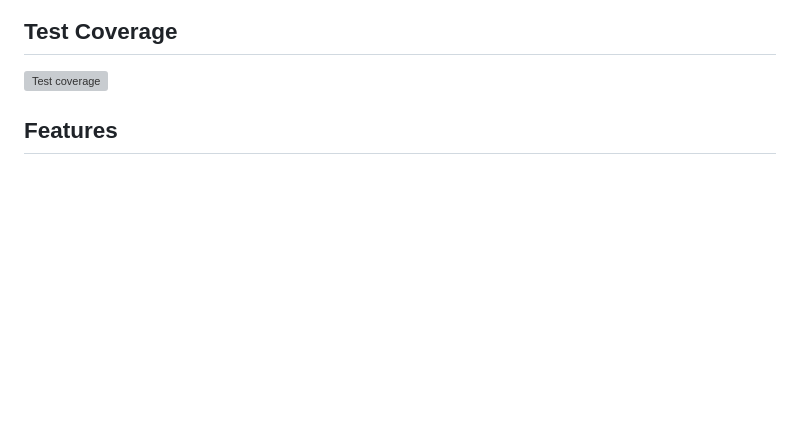
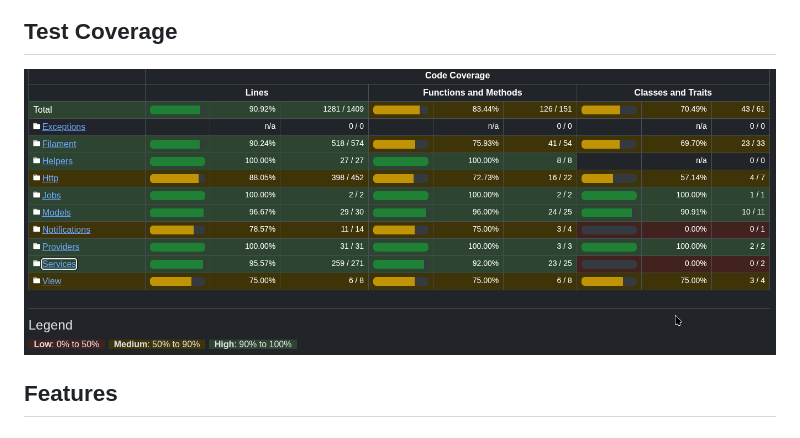
Before and after one commit to vivek80801/tiny_commerce, a Markdown page: README.md, the part around the change. GitHub-like rendering; blank space fills up the shorter version; grey boxes are pictures that could not be loaded.

Commit message:
[Docs]: Fix README code coverage image was not showing

```diff
--- a/README.md
+++ b/README.md
@@ -29,7 +29,7 @@ Password: admin@123
 
 ## Test Coverage
 
-![Test coverage](./preview/laravel_tiny_commerce_test_coverage.png.png)
+![Test coverage](./preview/laravel_tiny_commerce_test_coverage.png)
 
 ## Features
 
```
